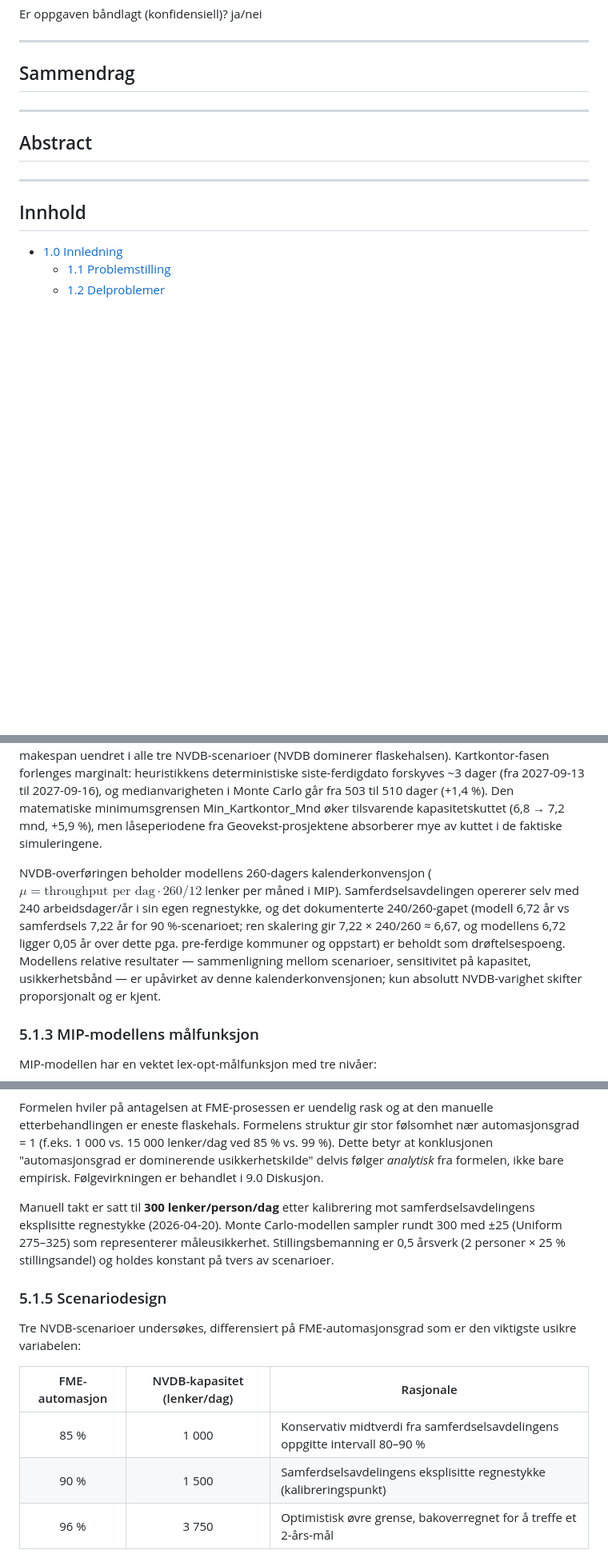
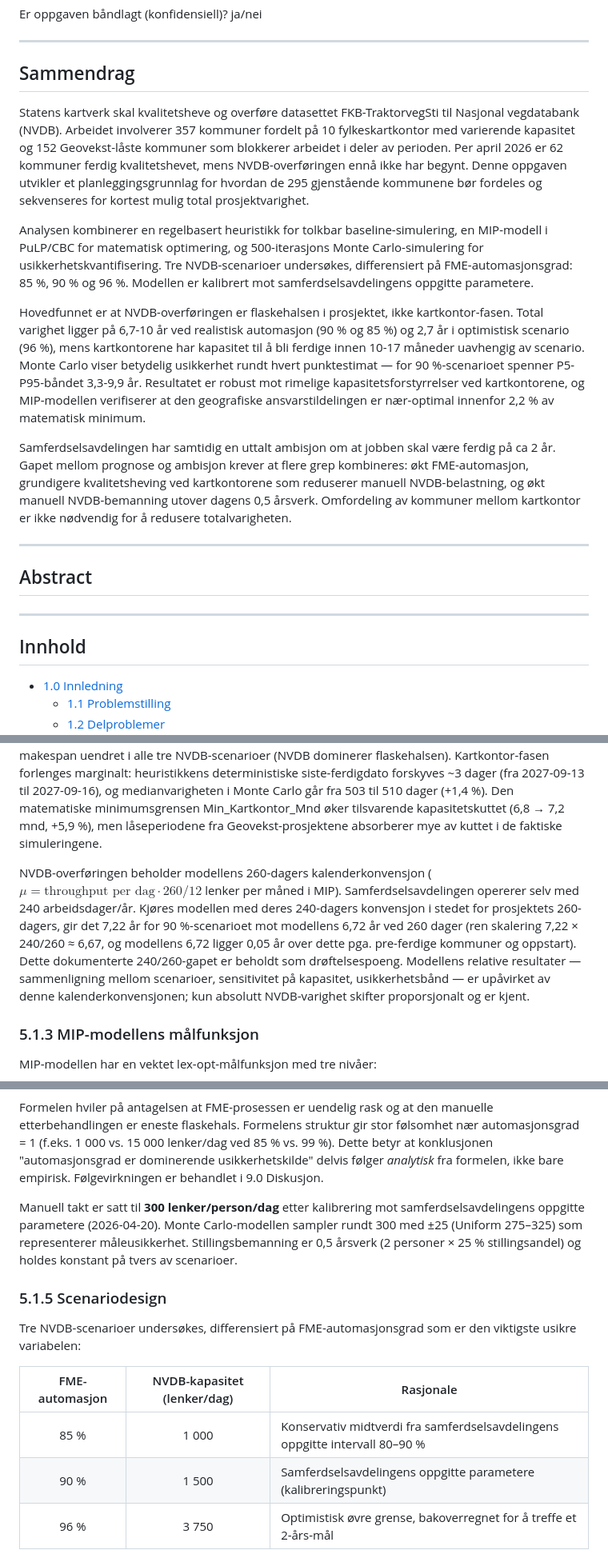
Before and after one commit to LOG650/G16-lotte-individuell, a Markdown page: 005 report/rapport.md, 3 parts joined by grey strips. Shown at 80% size. Rendered like a GitHub page; blank space fills up the shorter version.

```diff
--- a/005 report/rapport.md
+++ b/005 report/rapport.md
@@ -40,7 +40,13 @@ Er oppgaven båndlagt (konfidensiell)? ja/nei
 
 ## Sammendrag
 
+Statens kartverk skal kvalitetsheve og overføre datasettet FKB-TraktorvegSti til Nasjonal vegdatabank (NVDB). Arbeidet involverer 357 kommuner fordelt på 10 fylkeskartkontor med varierende kapasitet og 152 Geovekst-låste kommuner som blokkerer arbeidet i deler av perioden. Per april 2026 er 62 kommuner ferdig kvalitetshevet, mens NVDB-overføringen ennå ikke har begynt. Denne oppgaven utvikler et planleggingsgrunnlag for hvordan de 295 gjenstående kommunene bør fordeles og sekvenseres for kortest mulig total prosjektvarighet.
 
+Analysen kombinerer en regelbasert heuristikk for tolkbar baseline-simulering, en MIP-modell i PuLP/CBC for matematisk optimering, og 500-iterasjons Monte Carlo-simulering for usikkerhetskvantifisering. Tre NVDB-scenarioer undersøkes, differensiert på FME-automasjonsgrad: 85 %, 90 % og 96 %. Modellen er kalibrert mot samferdselsavdelingens oppgitte parametere.
+
+Hovedfunnet er at NVDB-overføringen er flaskehalsen i prosjektet, ikke kartkontor-fasen. Total varighet ligger på 6,7-10 år ved realistisk automasjon (90 % og 85 %) og 2,7 år i optimistisk scenario (96 %), mens kartkontorene har kapasitet til å bli ferdige innen 10-17 måneder uavhengig av scenario. Monte Carlo viser betydelig usikkerhet rundt hvert punktestimat — for 90 %-scenarioet spenner P5-P95-båndet 3,3-9,9 år. Resultatet er robust mot rimelige kapasitetsforstyrrelser ved kartkontorene, og MIP-modellen verifiserer at den geografiske ansvarstildelingen er nær-optimal innenfor 2,2 % av matematisk minimum.
+
+Samferdselsavdelingen har samtidig en uttalt ambisjon om at jobben skal være ferdig på ca 2 år. Gapet mellom prognose og ambisjon krever at flere grep kombineres: økt FME-automasjon, grundigere kvalitetsheving ved kartkontorene som reduserer manuell NVDB-belastning, og økt manuell NVDB-bemanning utover dagens 0,5 årsverk. Omfordeling av kommuner mellom kartkontor er ikke nødvendig for å redusere totalvarigheten.
 
 ---
 
@@ -285,7 +291,7 @@ Simuleringen kjører 260 mandag-fredag-dager per år. Kartkontorene har imidlert
 
 Konvensjonen ble låst i to trinn etter intern review og avklaring med oppdragsgiver. Først (2026-04-22) ble et skjult kapasitets-overbruk på 13 % korrigert: en tidligere versjon simulerte 260 dager/år men dividerte på 230 ved daglig kapasitet (260/230 = 1,130). Deretter (2026-04-24) ble 260-tallet erstattet med 245 etter avklaring fra oppdragsgiver om at faktiske produktive dager er ca. 245. Samlet effekt: makespan uendret i alle tre NVDB-scenarioer (NVDB dominerer flaskehalsen). Kartkontor-fasen forlenges marginalt: heuristikkens deterministiske siste-ferdigdato forskyves ~3 dager (fra 2027-09-13 til 2027-09-16), og medianvarigheten i Monte Carlo går fra 503 til 510 dager (+1,4 %). Den matematiske minimumsgrensen Min_Kartkontor_Mnd øker tilsvarende kapasitetskuttet (6,8 → 7,2 mnd, +5,9 %), men låseperiodene fra Geovekst-prosjektene absorberer mye av kuttet i de faktiske simuleringene.
 
-NVDB-overføringen beholder modellens 260-dagers kalenderkonvensjon ($\mu = \text{throughput per dag} \cdot 260/12$ lenker per måned i MIP). Samferdselsavdelingen opererer selv med 240 arbeidsdager/år i sin egen regnestykke, og det dokumenterte 240/260-gapet (modell 6,72 år vs samferdsels 7,22 år for 90 %-scenarioet; ren skalering gir 7,22 × 240/260 ≈ 6,67, og modellens 6,72 ligger 0,05 år over dette pga. pre-ferdige kommuner og oppstart) er beholdt som drøftelsespoeng. Modellens relative resultater — sammenligning mellom scenarioer, sensitivitet på kapasitet, usikkerhetsbånd — er upåvirket av denne kalenderkonvensjonen; kun absolutt NVDB-varighet skifter proporsjonalt og er kjent.
+NVDB-overføringen beholder modellens 260-dagers kalenderkonvensjon ($\mu = \text{throughput per dag} \cdot 260/12$ lenker per måned i MIP). Samferdselsavdelingen opererer selv med 240 arbeidsdager/år. Kjøres modellen med deres 240-dagers konvensjon i stedet for prosjektets 260-dagers, gir det 7,22 år for 90 %-scenarioet mot modellens 6,72 år ved 260 dager (ren skalering 7,22 × 240/260 ≈ 6,67, og modellens 6,72 ligger 0,05 år over dette pga. pre-ferdige kommuner og oppstart). Dette dokumenterte 240/260-gapet er beholdt som drøftelsespoeng. Modellens relative resultater — sammenligning mellom scenarioer, sensitivitet på kapasitet, usikkerhetsbånd — er upåvirket av denne kalenderkonvensjonen; kun absolutt NVDB-varighet skifter proporsjonalt og er kjent.
 
 ### 5.1.3 MIP-modellens målfunksjon
 
@@ -303,7 +309,7 @@ $$\mu = \frac{\text{årsverk} \cdot \text{manuell takt}}{1 - \text{automasjonsgr
 
 Formelen hviler på antagelsen at FME-prosessen er uendelig rask og at den manuelle etterbehandlingen er eneste flaskehals. Formelens struktur gir stor følsomhet nær automasjonsgrad = 1 (f.eks. 1 000 vs. 15 000 lenker/dag ved 85 % vs. 99 %). Dette betyr at konklusjonen "automasjonsgrad er dominerende usikkerhetskilde" delvis følger *analytisk* fra formelen, ikke bare empirisk. Følgevirkningen er behandlet i 9.0 Diskusjon.
 
-Manuell takt er satt til **300 lenker/person/dag** etter kalibrering mot samferdselsavdelingens eksplisitte regnestykke (2026-04-20). Monte Carlo-modellen sampler rundt 300 med ±25 (Uniform 275–325) som representerer måleusikkerhet. Stillingsbemanning er 0,5 årsverk (2 personer × 25 % stillingsandel) og holdes konstant på tvers av scenarioer.
+Manuell takt er satt til **300 lenker/person/dag** etter kalibrering mot samferdselsavdelingens oppgitte parametere (2026-04-20). Monte Carlo-modellen sampler rundt 300 med ±25 (Uniform 275–325) som representerer måleusikkerhet. Stillingsbemanning er 0,5 årsverk (2 personer × 25 % stillingsandel) og holdes konstant på tvers av scenarioer.
 
 ### 5.1.5 Scenariodesign
 
@@ -312,7 +318,7 @@ Tre NVDB-scenarioer undersøkes, differensiert på FME-automasjonsgrad som er de
 | FME-automasjon | NVDB-kapasitet (lenker/dag) | Rasjonale |
 |:---:|:---:|---|
 | 85 % | 1 000 | Konservativ midtverdi fra samferdselsavdelingens oppgitte intervall 80–90 % |
-| 90 % | 1 500 | Samferdselsavdelingens eksplisitte regnestykke (kalibreringspunkt) |
+| 90 % | 1 500 | Samferdselsavdelingens oppgitte parametere (kalibreringspunkt) |
 | 96 % | 3 750 | Optimistisk øvre grense, bakoverregnet for å treffe et 2-års-mål |
 
 Samferdselsavdelingen opererer selv kun med 80–90 %. 96 %-scenarioet er dermed ikke deres tall, men en hypotetisk målsetning for å kvantifisere hva FME-automasjon på "toppkvalitet" ville kreve. Dette gir Kartverket et argument for FME-investering: å nå fra 85 % til 96 % automasjonsgrad halverer total prosjektvarighet.
```
Also changed, not shown: other parts of 005 report/rapport.md (+6 -6 lines).
